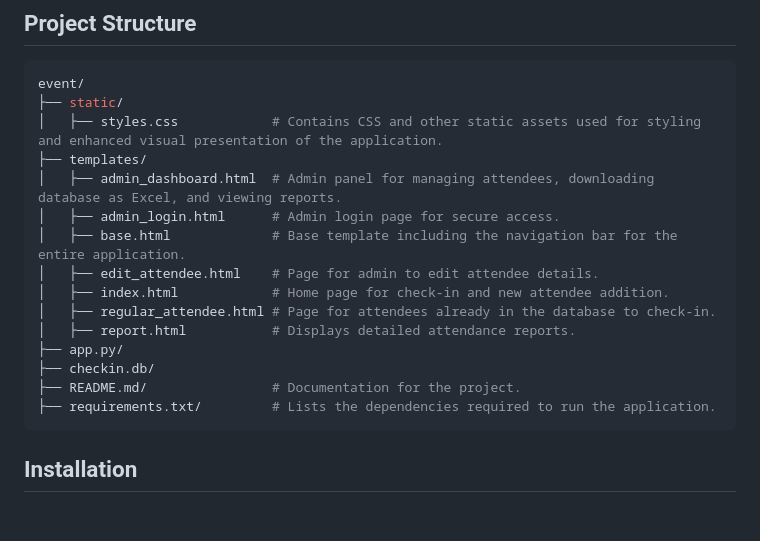
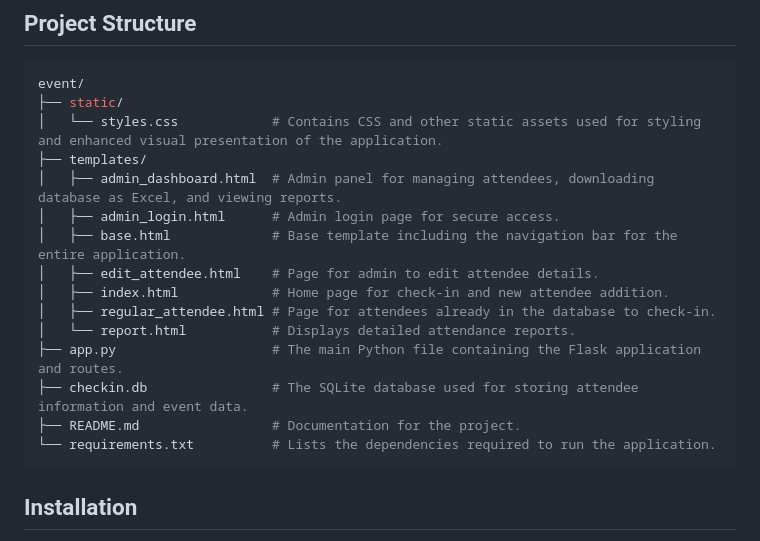
Before and after one commit to lloricomichelle/CS50-Event-Project, a Markdown page: README.md, the part around the change. Rendered like a GitHub page; blank space fills up the shorter version.

````diff
--- a/README.md
+++ b/README.md
@@ -29,7 +29,7 @@ This project is a web application for managing event attendees and their check-i
    ```bash
    event/
    ├── static/
-   │   ├── styles.css            # Contains CSS and other static assets used for styling and enhanced visual presentation of the application.
+   │   └── styles.css            # Contains CSS and other static assets used for styling and enhanced visual presentation of the application.
    ├── templates/
    │   ├── admin_dashboard.html  # Admin panel for managing attendees, downloading database as Excel, and viewing reports.
    │   ├── admin_login.html      # Admin login page for secure access.
@@ -37,11 +37,11 @@ This project is a web application for managing event attendees and their check-i
    │   ├── edit_attendee.html    # Page for admin to edit attendee details.
    │   ├── index.html            # Home page for check-in and new attendee addition.
    │   ├── regular_attendee.html # Page for attendees already in the database to check-in.
-   │   ├── report.html           # Displays detailed attendance reports.
-   ├── app.py/
-   ├── checkin.db/
-   ├── README.md/                # Documentation for the project.
-   ├── requirements.txt/         # Lists the dependencies required to run the application.
+   │   └── report.html           # Displays detailed attendance reports.
+   ├── app.py                    # The main Python file containing the Flask application and routes.
+   ├── checkin.db                # The SQLite database used for storing attendee information and event data.
+   ├── README.md                 # Documentation for the project.
+   └── requirements.txt          # Lists the dependencies required to run the application.
    ```
 
 ## Installation
````
